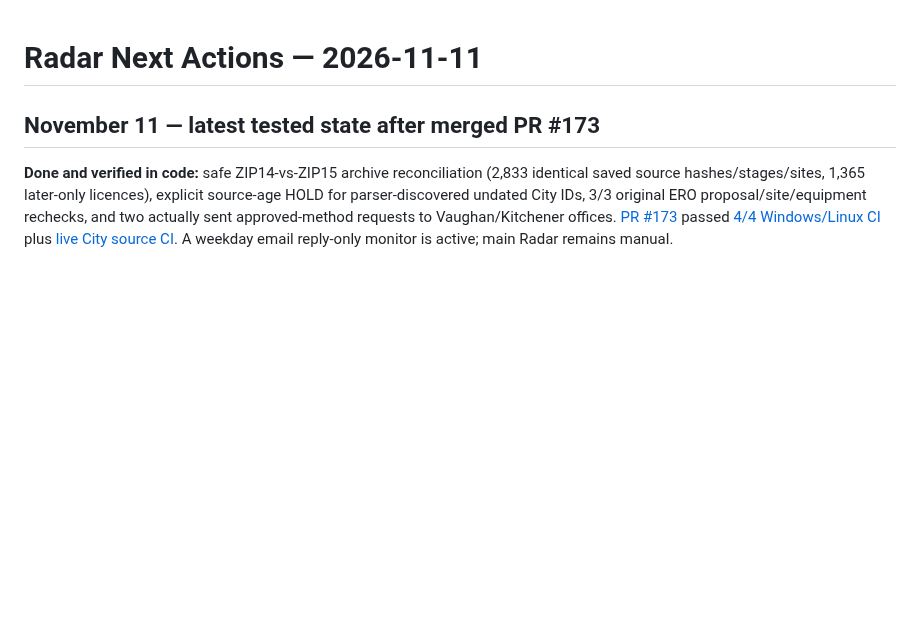
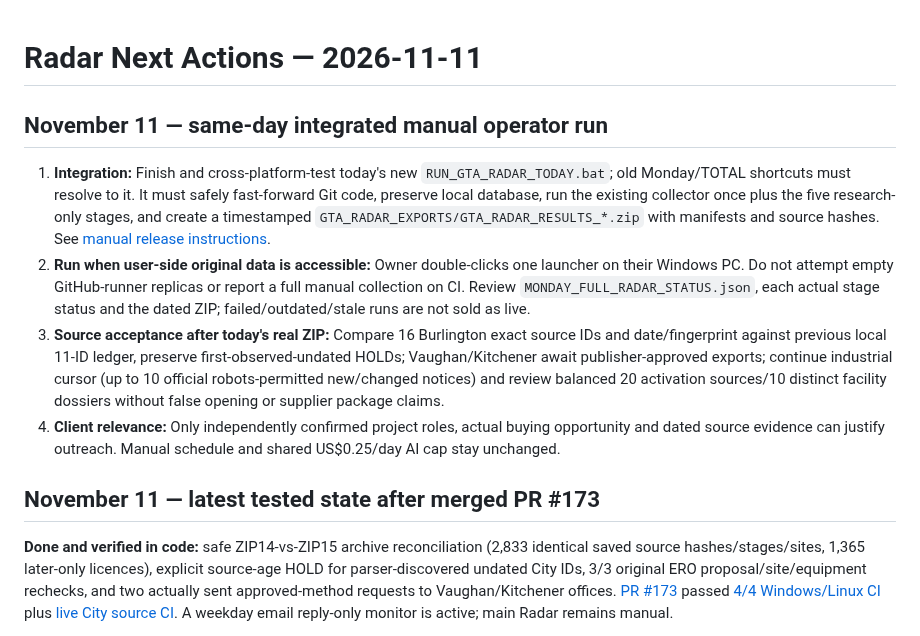
Before and after one commit to sandeep89shaily-coder/gta-commercial-radar, a Markdown page: RADAR_NEXT_ACTIONS.md, the part around the change. Rendered like a GitHub page; blank space fills up the shorter version.

Commit message:
Record today's one-click integrated manual release and strict local-data execution boundary

```diff
--- a/RADAR_NEXT_ACTIONS.md
+++ b/RADAR_NEXT_ACTIONS.md
@@ -1,4 +1,11 @@
 # Radar Next Actions — 2026-11-11
+
+## November 11 — same-day integrated manual operator run
+
+1. **Integration:** Finish and cross-platform-test today's new `RUN_GTA_RADAR_TODAY.bat`; old Monday/TOTAL shortcuts must resolve to it. It must safely fast-forward Git code, preserve local database, run the existing collector once plus the five research-only stages, and create a timestamped `GTA_RADAR_EXPORTS/GTA_RADAR_RESULTS_*.zip` with manifests and source hashes. See [manual release instructions](RUN_GTA_RADAR_TODAY_20261111.md).
+2. **Run when user-side original data is accessible:** Owner double-clicks one launcher on their Windows PC. Do not attempt empty GitHub-runner replicas or report a full manual collection on CI. Review `MONDAY_FULL_RADAR_STATUS.json`, each actual stage status and the dated ZIP; failed/outdated/stale runs are not sold as live.
+3. **Source acceptance after today's real ZIP:** Compare 16 Burlington exact source IDs and date/fingerprint against previous local 11-ID ledger, preserve first-observed-undated HOLDs; Vaughan/Kitchener await publisher-approved exports; continue industrial cursor (up to 10 official robots-permitted new/changed notices) and review balanced 20 activation sources/10 distinct facility dossiers without false opening or supplier package claims.
+4. **Client relevance:** Only independently confirmed project roles, actual buying opportunity and dated source evidence can justify outreach. Manual schedule and shared US$0.25/day AI cap stay unchanged.
 
 ## November 11 — latest tested state after merged PR #173
 
```
